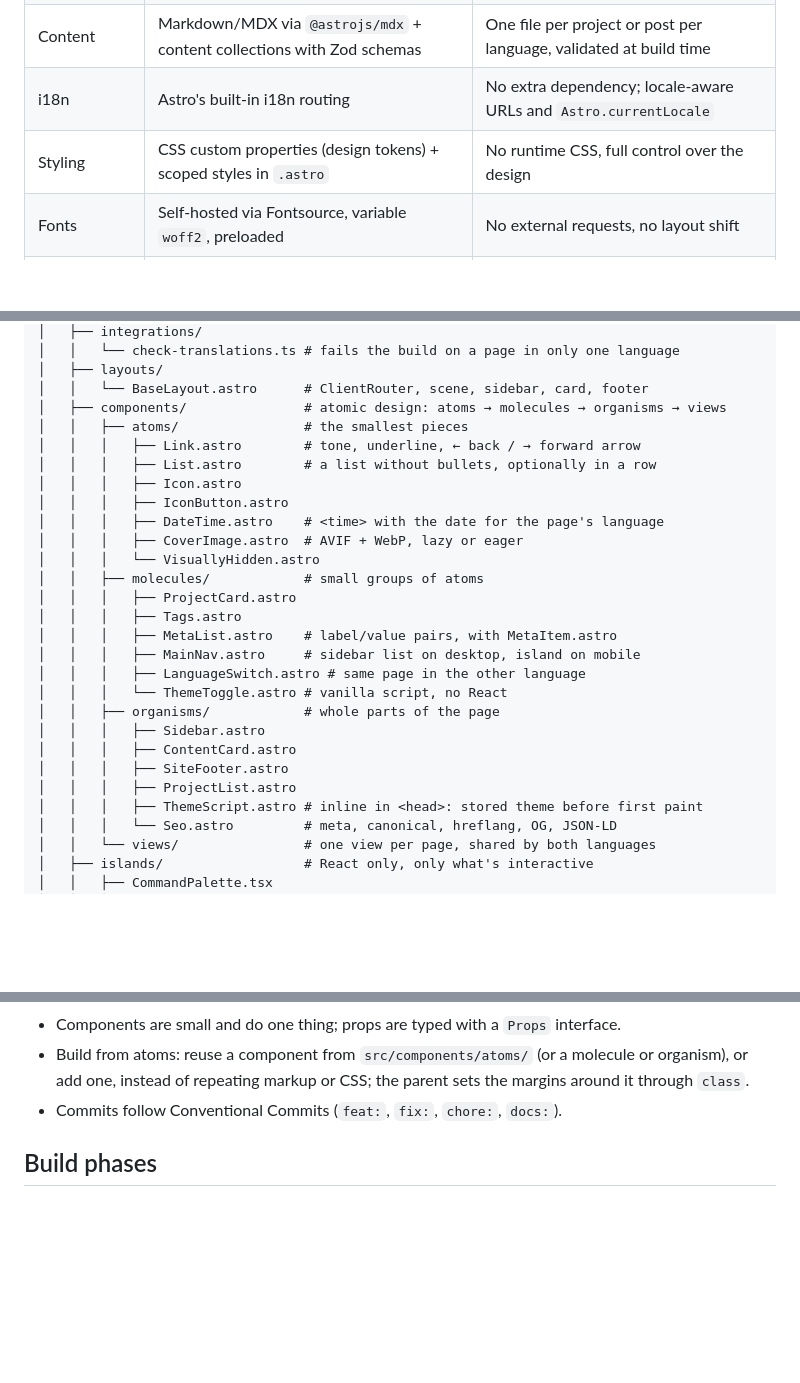
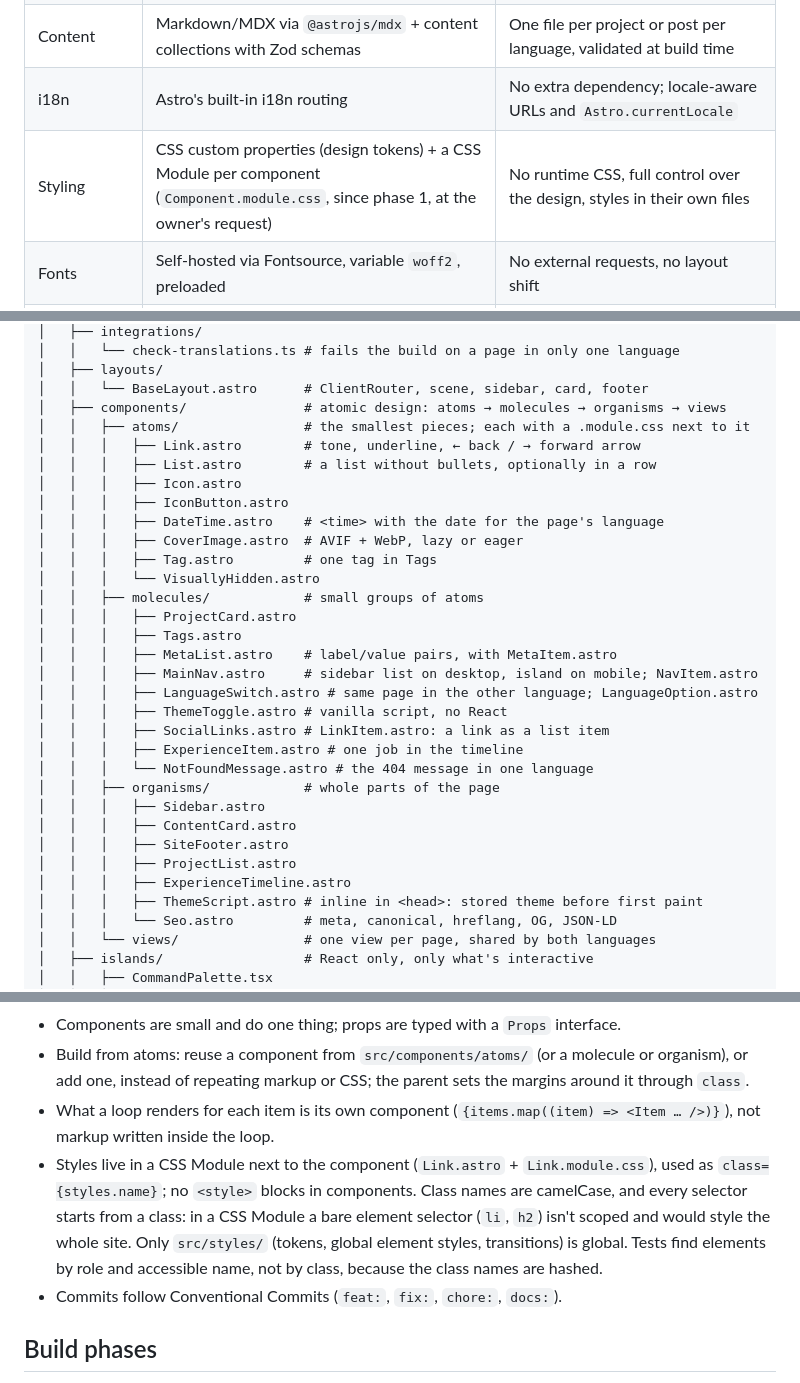
Before and after one commit to lucieneu/personal-website, a Markdown page: docs/project-spec.md, 3 parts joined by grey strips. Rendered like a GitHub page; blank space fills up the shorter version.

Commit message:
docs: describe CSS Modules and loop-item components as conventions
Co-Authored-By: Claude Opus 5.5 <noreply@anthropic.com>

```diff
--- a/docs/project-spec.md
+++ b/docs/project-spec.md
@@ -37,7 +37,7 @@ Astro with static output, and React only for the parts that are truly interactiv
 | 3D | `three`, `@react-three/fiber`, `@react-three/drei` (only the helpers needed) | Declarative 3D in React |
 | Content | Markdown/MDX via `@astrojs/mdx` + content collections with Zod schemas | One file per project or post per language, validated at build time |
 | i18n | Astro's built-in i18n routing | No extra dependency; locale-aware URLs and `Astro.currentLocale` |
-| Styling | CSS custom properties (design tokens) + scoped styles in `.astro` | No runtime CSS, full control over the design |
+| Styling | CSS custom properties (design tokens) + a CSS Module per component (`Component.module.css`, since phase 1, at the owner's request) | No runtime CSS, full control over the design, styles in their own files |
 | Fonts | Self-hosted via Fontsource, variable `woff2`, preloaded | No external requests, no layout shift |
 | Code highlighting | Shiki (built into Astro) | Highlighting at build time, 0 kB JS |
 | Package manager | npm | Comes with Node, so there is no extra tool to install (changed from pnpm on Oct 18, 2026) |
@@ -480,26 +480,31 @@ Static parts are `.astro` files; React (`.tsx`) lives only in `src/islands/`, so
 │   ├── layouts/
 │   │   └── BaseLayout.astro      # ClientRouter, scene, sidebar, card, footer
 │   ├── components/               # atomic design: atoms → molecules → organisms → views
-│   │   ├── atoms/                # the smallest pieces
+│   │   ├── atoms/                # the smallest pieces; each with a .module.css next to it
 │   │   │   ├── Link.astro        # tone, underline, ← back / → forward arrow
 │   │   │   ├── List.astro        # a list without bullets, optionally in a row
 │   │   │   ├── Icon.astro
 │   │   │   ├── IconButton.astro
 │   │   │   ├── DateTime.astro    # <time> with the date for the page's language
 │   │   │   ├── CoverImage.astro  # AVIF + WebP, lazy or eager
+│   │   │   ├── Tag.astro         # one tag in Tags
 │   │   │   └── VisuallyHidden.astro
 │   │   ├── molecules/            # small groups of atoms
 │   │   │   ├── ProjectCard.astro
 │   │   │   ├── Tags.astro
 │   │   │   ├── MetaList.astro    # label/value pairs, with MetaItem.astro
-│   │   │   ├── MainNav.astro     # sidebar list on desktop, island on mobile
-│   │   │   ├── LanguageSwitch.astro # same page in the other language
-│   │   │   └── ThemeToggle.astro # vanilla script, no React
+│   │   │   ├── MainNav.astro     # sidebar list on desktop, island on mobile; NavItem.astro
+│   │   │   ├── LanguageSwitch.astro # same page in the other language; LanguageOption.astro
+│   │   │   ├── ThemeToggle.astro # vanilla script, no React
+│   │   │   ├── SocialLinks.astro # LinkItem.astro: a link as a list item
+│   │   │   ├── ExperienceItem.astro # one job in the timeline
+│   │   │   └── NotFoundMessage.astro # the 404 message in one language
 │   │   ├── organisms/            # whole parts of the page
 │   │   │   ├── Sidebar.astro
 │   │   │   ├── ContentCard.astro
 │   │   │   ├── SiteFooter.astro
 │   │   │   ├── ProjectList.astro
+│   │   │   ├── ExperienceTimeline.astro
 │   │   │   ├── ThemeScript.astro # inline in <head>: stored theme before first paint
 │   │   │   └── Seo.astro         # meta, canonical, hreflang, OG, JSON-LD
 │   │   └── views/                # one view per page, shared by both languages
@@ -550,6 +555,8 @@ Static parts are `.astro` files; React (`.tsx`) lives only in `src/islands/`, so
 - Dutch and English pages share their layout and components; a page file only picks the language and the content.
 - Components are small and do one thing; props are typed with a `Props` interface.
 - Build from atoms: reuse a component from `src/components/atoms/` (or a molecule or organism), or add one, instead of repeating markup or CSS; the parent sets the margins around it through `class`.
+- What a loop renders for each item is its own component (`{items.map((item) => <Item … />)}`), not markup written inside the loop.
+- Styles live in a CSS Module next to the component (`Link.astro` + `Link.module.css`), used as `class={styles.name}`; no `<style>` blocks in components. Class names are camelCase, and every selector starts from a class: in a CSS Module a bare element selector (`li`, `h2`) isn't scoped and would style the whole site. Only `src/styles/` (tokens, global element styles, transitions) is global. Tests find elements by role and accessible name, not by class, because the class names are hashed.
 - Commits follow Conventional Commits (`feat:`, `fix:`, `chore:`, `docs:`).
 
 ## Build phases
```
Also changed, not shown: 1 other file.
